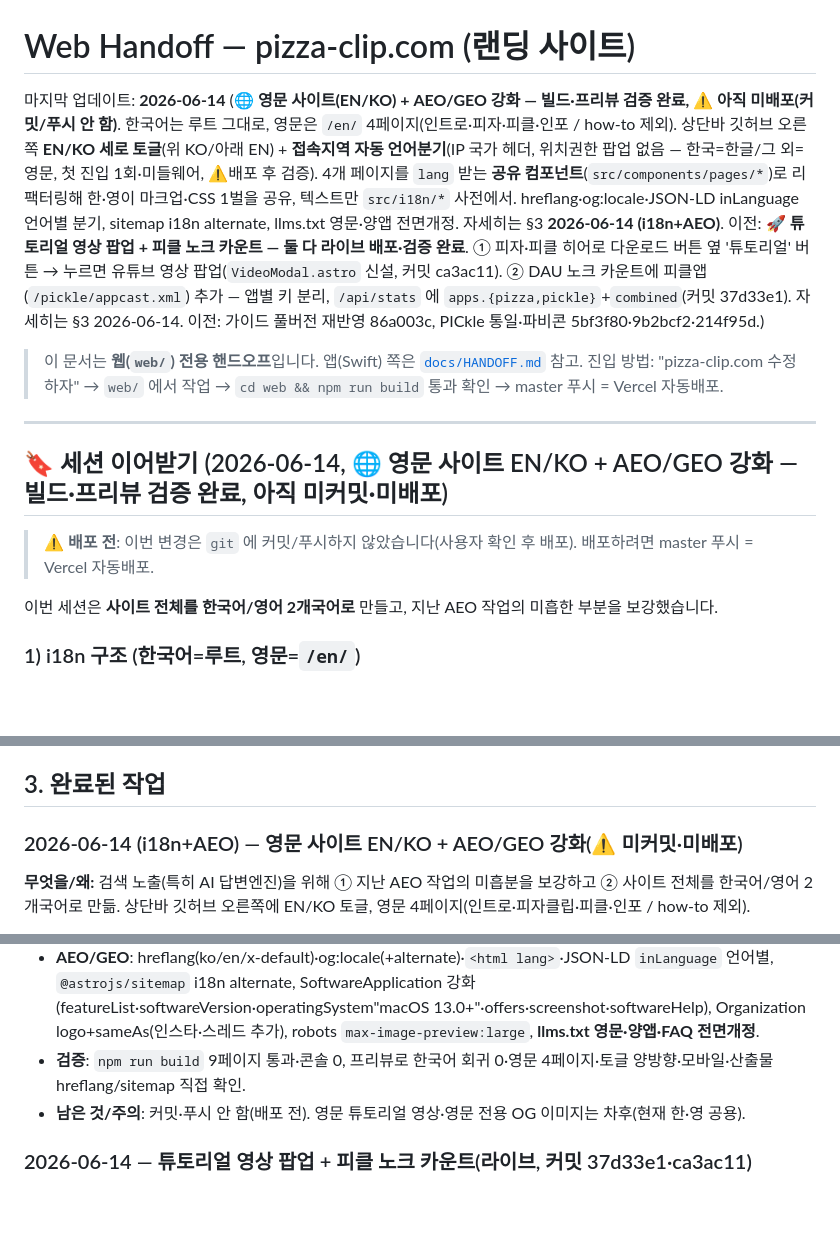
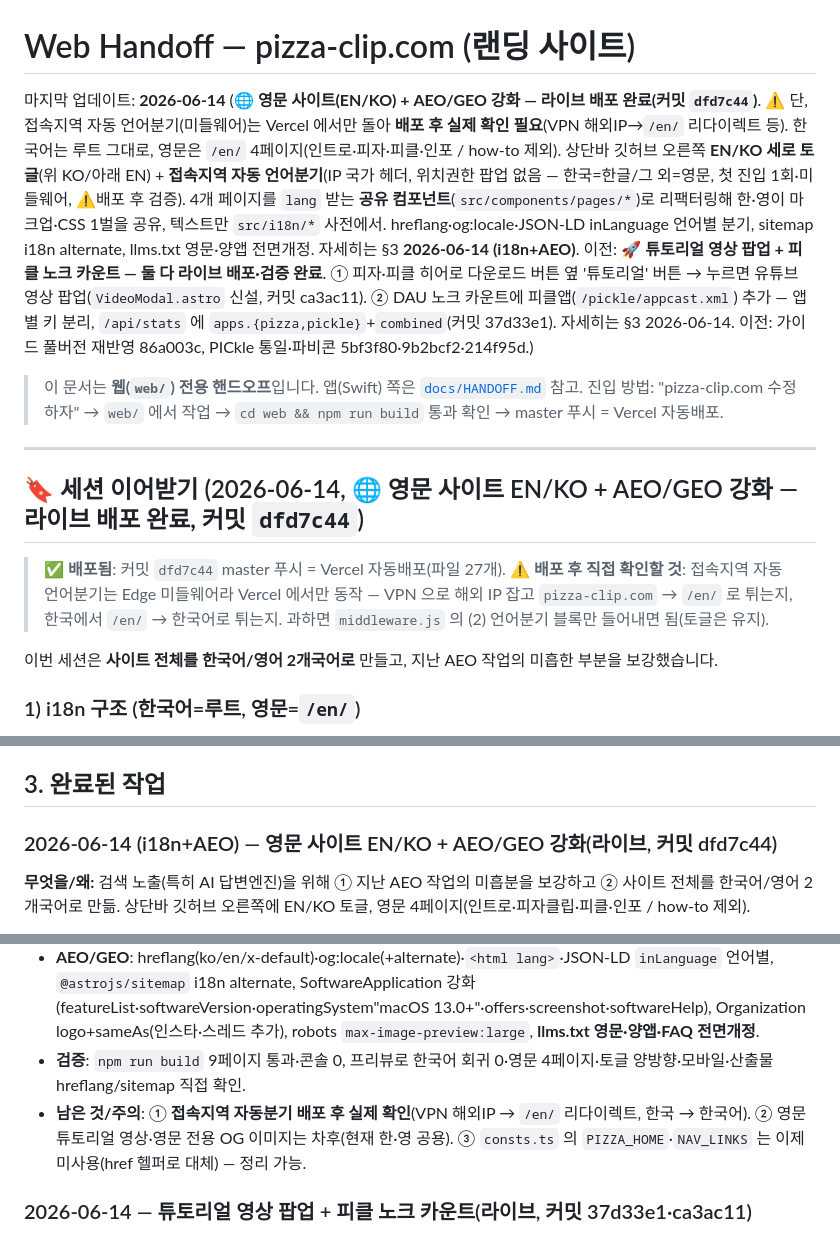
Before and after one commit to parkppuri01/pizzaClip, a Markdown page: web/HANDOFF.md, 3 parts joined by grey strips. Drawn GitHub-style; blank space fills up the shorter version.

Commit message:
docs(web): 핸드오프 — 2026-06-14 영문사이트+자동언어분기+AEO 세션 라이브 반영(dfd7c44)
Co-Authored-By: Claude Opus 4.8 (1M context) <noreply@anthropic.com>

```diff
--- a/web/HANDOFF.md
+++ b/web/HANDOFF.md
@@ -1,15 +1,15 @@
 # Web Handoff — pizza-clip.com (랜딩 사이트)
 
-마지막 업데이트: **2026-06-14** (🌐 **영문 사이트(EN/KO) + AEO/GEO 강화 — 빌드·프리뷰 검증 완료, ⚠️ 아직 미배포(커밋/푸시 안 함)**. 한국어는 루트 그대로, 영문은 `/en/` 4페이지(인트로·피자·피클·인포 / how-to 제외). 상단바 깃허브 오른쪽 **EN/KO 세로 토글**(위 KO/아래 EN) + **접속지역 자동 언어분기**(IP 국가 헤더, 위치권한 팝업 없음 — 한국=한글/그 외=영문, 첫 진입 1회·미들웨어, ⚠️배포 후 검증). 4개 페이지를 `lang` 받는 **공유 컴포넌트**(`src/components/pages/*`)로 리팩터링해 한·영이 마크업·CSS 1벌을 공유, 텍스트만 `src/i18n/*` 사전에서. hreflang·og:locale·JSON-LD inLanguage 언어별 분기, sitemap i18n alternate, llms.txt 영문·양앱 전면개정. 자세히는 §3 **2026-06-14 (i18n+AEO)**. 이전: 🚀 **튜토리얼 영상 팝업 + 피클 노크 카운트 — 둘 다 라이브 배포·검증 완료**. ① 피자·피클 히어로 다운로드 버튼 옆 '튜토리얼' 버튼 → 누르면 유튜브 영상 팝업(`VideoModal.astro` 신설, 커밋 ca3ac11). ② DAU 노크 카운트에 피클앱(`/pickle/appcast.xml`) 추가 — 앱별 키 분리, `/api/stats` 에 `apps.{pizza,pickle}`+`combined`(커밋 37d33e1). 자세히는 §3 2026-06-14. 이전: 가이드 풀버전 재반영 86a003c, PICkle 통일·파비콘 5bf3f80·9b2bcf2·214f95d.)
+마지막 업데이트: **2026-06-14** (🌐 **영문 사이트(EN/KO) + AEO/GEO 강화 — 라이브 배포 완료(커밋 `dfd7c44`)**. ⚠️ 단, 접속지역 자동 언어분기(미들웨어)는 Vercel 에서만 돌아 **배포 후 실제 확인 필요**(VPN 해외IP→`/en/` 리다이렉트 등). 한국어는 루트 그대로, 영문은 `/en/` 4페이지(인트로·피자·피클·인포 / how-to 제외). 상단바 깃허브 오른쪽 **EN/KO 세로 토글**(위 KO/아래 EN) + **접속지역 자동 언어분기**(IP 국가 헤더, 위치권한 팝업 없음 — 한국=한글/그 외=영문, 첫 진입 1회·미들웨어, ⚠️배포 후 검증). 4개 페이지를 `lang` 받는 **공유 컴포넌트**(`src/components/pages/*`)로 리팩터링해 한·영이 마크업·CSS 1벌을 공유, 텍스트만 `src/i18n/*` 사전에서. hreflang·og:locale·JSON-LD inLanguage 언어별 분기, sitemap i18n alternate, llms.txt 영문·양앱 전면개정. 자세히는 §3 **2026-06-14 (i18n+AEO)**. 이전: 🚀 **튜토리얼 영상 팝업 + 피클 노크 카운트 — 둘 다 라이브 배포·검증 완료**. ① 피자·피클 히어로 다운로드 버튼 옆 '튜토리얼' 버튼 → 누르면 유튜브 영상 팝업(`VideoModal.astro` 신설, 커밋 ca3ac11). ② DAU 노크 카운트에 피클앱(`/pickle/appcast.xml`) 추가 — 앱별 키 분리, `/api/stats` 에 `apps.{pizza,pickle}`+`combined`(커밋 37d33e1). 자세히는 §3 2026-06-14. 이전: 가이드 풀버전 재반영 86a003c, PICkle 통일·파비콘 5bf3f80·9b2bcf2·214f95d.)
 
 > 이 문서는 **웹(`web/`) 전용 핸드오프**입니다. 앱(Swift) 쪽은 [`docs/HANDOFF.md`](../docs/HANDOFF.md) 참고.
 > 진입 방법: "pizza-clip.com 수정하자" → `web/` 에서 작업 → `cd web && npm run build` 통과 확인 → master 푸시 = Vercel 자동배포.
 
 ---
 
-## 🔖 세션 이어받기 (2026-06-14, 🌐 영문 사이트 EN/KO + AEO/GEO 강화 — **빌드·프리뷰 검증 완료, 아직 미커밋·미배포**)
+## 🔖 세션 이어받기 (2026-06-14, 🌐 영문 사이트 EN/KO + AEO/GEO 강화 — **라이브 배포 완료, 커밋 `dfd7c44`**)
 
-> ⚠️ **배포 전**: 이번 변경은 `git` 에 커밋/푸시하지 않았습니다(사용자 확인 후 배포). 배포하려면 master 푸시 = Vercel 자동배포.
+> ✅ **배포됨**: 커밋 `dfd7c44` master 푸시 = Vercel 자동배포(파일 27개). ⚠️ **배포 후 직접 확인할 것**: 접속지역 자동 언어분기는 Edge 미들웨어라 Vercel 에서만 동작 — VPN 으로 해외 IP 잡고 `pizza-clip.com` → `/en/` 로 튀는지, 한국에서 `/en/` → 한국어로 튀는지. 과하면 `middleware.js` 의 (2) 언어분기 블록만 들어내면 됨(토글은 유지).
 
 이번 세션은 **사이트 전체를 한국어/영어 2개국어로** 만들고, 지난 AEO 작업의 미흡한 부분을 보강했습니다.
 
@@ -162,7 +162,7 @@ web/
 
 ## 3. 완료된 작업
 
-### 2026-06-14 (i18n+AEO) — 영문 사이트 EN/KO + AEO/GEO 강화(⚠️ 미커밋·미배포)
+### 2026-06-14 (i18n+AEO) — 영문 사이트 EN/KO + AEO/GEO 강화(라이브, 커밋 dfd7c44)
 
 **무엇을/왜:** 검색 노출(특히 AI 답변엔진)을 위해 ① 지난 AEO 작업의 미흡분을 보강하고 ② 사이트 전체를 한국어/영어 2개국어로 만듦. 상단바 깃허브 오른쪽에 EN/KO 토글, 영문 4페이지(인트로·피자클립·피클·인포 / how-to 제외).
 
@@ -170,7 +170,7 @@ web/
 - **EN/KO 토글**: `SocialIcons.astro` `.langtog`(틸 두칸 알약), 현재 페이지의 반대 언어판으로. `koPath` 있을 때만 노출(how-to 제외). 데스크톱·375px 무오버플로.
 - **AEO/GEO**: hreflang(ko/en/x-default)·og:locale(+alternate)·`<html lang>`·JSON-LD `inLanguage` 언어별, `@astrojs/sitemap` i18n alternate, SoftwareApplication 강화(featureList·softwareVersion·operatingSystem"macOS 13.0+"·offers·screenshot·softwareHelp), Organization logo+sameAs(인스타·스레드 추가), robots `max-image-preview:large`, **llms.txt 영문·양앱·FAQ 전면개정**.
 - **검증**: `npm run build` 9페이지 통과·콘솔 0, 프리뷰로 한국어 회귀 0·영문 4페이지·토글 양방향·모바일·산출물 hreflang/sitemap 직접 확인.
-- **남은 것/주의**: 커밋·푸시 안 함(배포 전). 영문 튜토리얼 영상·영문 전용 OG 이미지는 차후(현재 한·영 공용).
+- **남은 것/주의**: ① **접속지역 자동분기 배포 후 실제 확인**(VPN 해외IP → `/en/` 리다이렉트, 한국 → 한국어). ② 영문 튜토리얼 영상·영문 전용 OG 이미지는 차후(현재 한·영 공용). ③ `consts.ts` 의 `PIZZA_HOME`·`NAV_LINKS` 는 이제 미사용(href 헬퍼로 대체) — 정리 가능.
 
 ### 2026-06-14 — 튜토리얼 영상 팝업 + 피클 노크 카운트(라이브, 커밋 37d33e1·ca3ac11)
 
```
